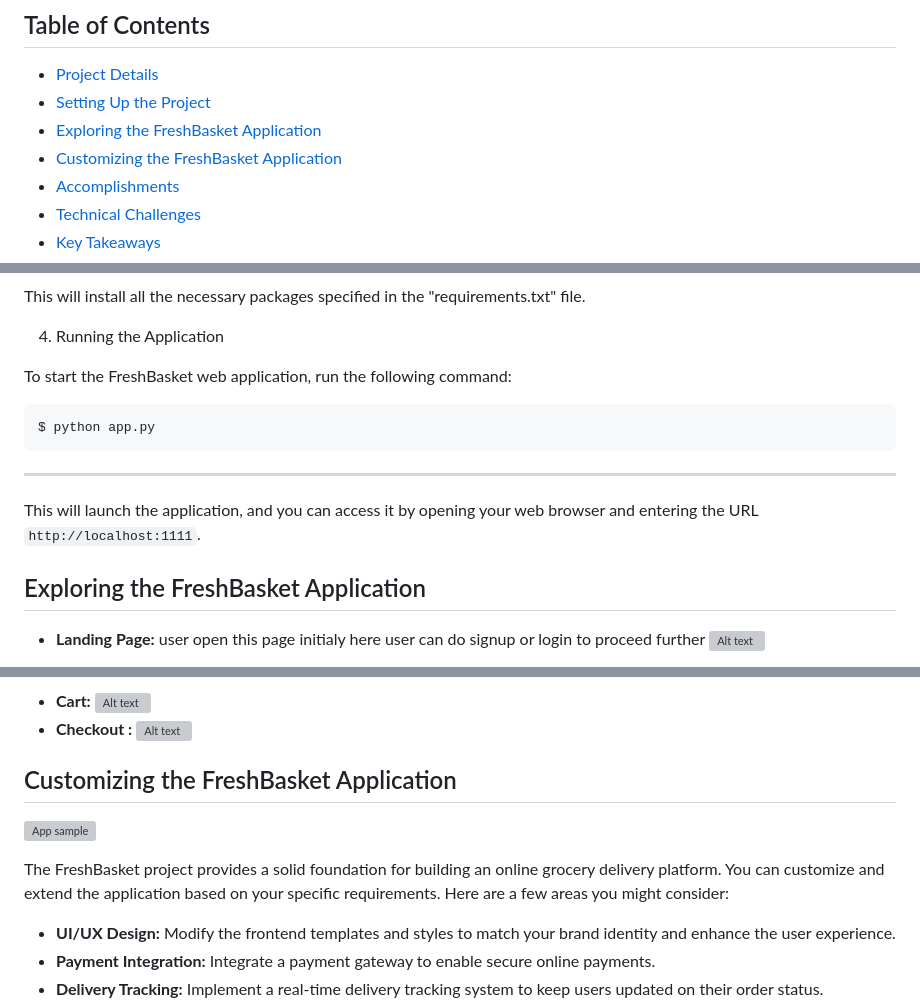
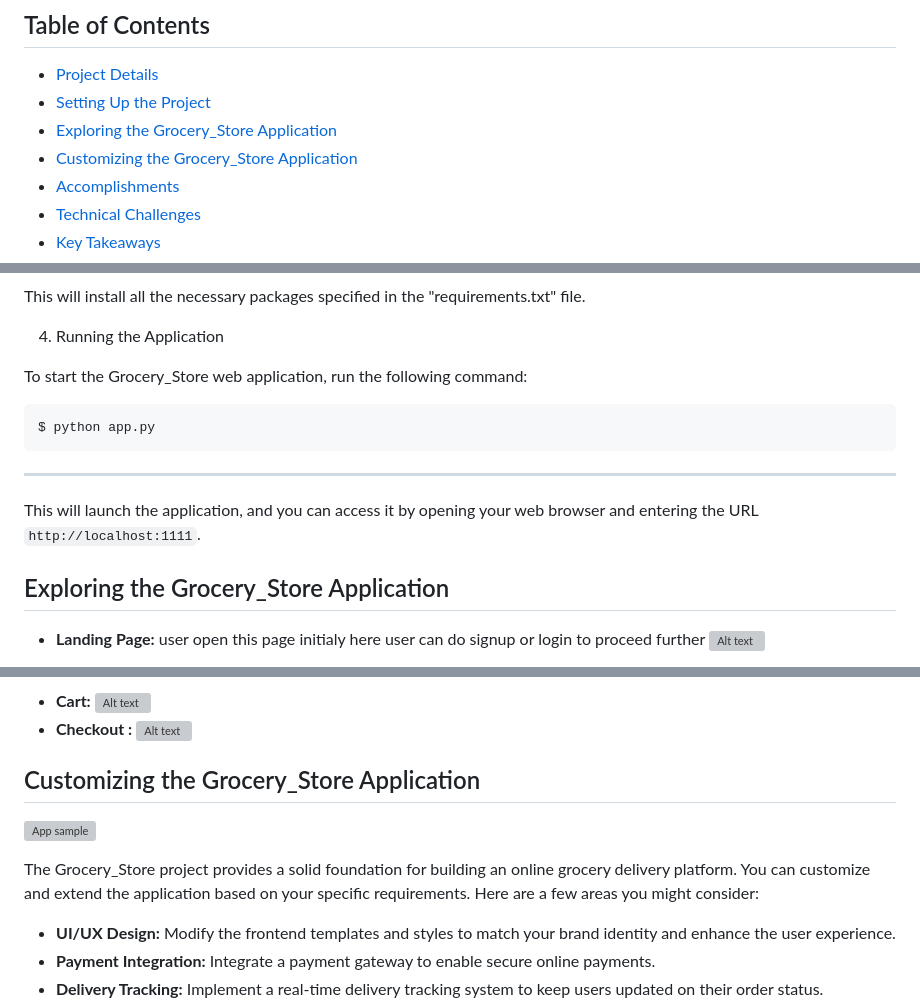
Before and after one commit to rajveersd13/Grocery_Store, a Markdown page: README.md, 3 parts joined by grey strips. GitHub-like rendering; grey boxes are pictures that could not be loaded.

````diff
--- a/README.md
+++ b/README.md
@@ -10,8 +10,8 @@ In this post, we will explore how to build an online grocery store web applicati
 
 - [Project Details](#project-details)
 - [Setting Up the Project](#setting-up-the-project)
-- [Exploring the FreshBasket Application](#exploring-the-freshbasket-application)
-- [Customizing the FreshBasket Application](#customizing-the-freshbasket-application)
+- [Exploring the Grocery_Store Application](#exploring-the-Grocery_Store-application)
+- [Customizing the Grocery_Store Application](#customizing-the-Grocery_Store-application)
 - [Accomplishments](#accomplishments)
 - [Technical Challenges](#technical-challenges)
 - [Key Takeaways](#key-takeaways)
@@ -52,7 +52,7 @@ This will install all the necessary packages specified in the "requirements.txt"
 
 4. Running the Application
 
-To start the FreshBasket web application, run the following command:
+To start the Grocery_Store web application, run the following command:
 
 ```bash
 $ python app.py
@@ -61,7 +61,7 @@ $ python app.py
 
 This will launch the application, and you can access it by opening your web browser and entering the URL `http://localhost:1111`.
 
-## Exploring the FreshBasket Application
+## Exploring the Grocery_Store Application
 
 - **Landing Page:** user  open this page initialy here user can do signup or login to proceed further
 ![Alt text](code/static/Final%20images%20of%20project/Landing%20Page.png)
@@ -89,11 +89,11 @@ ADD PRODUCT
 - **Checkout :**
 ![Alt text](code/static/Final%20images%20of%20project/checkout.png)
 
-## Customizing the FreshBasket Application
+## Customizing the Grocery_Store Application
 
 ![App sample](https://miro.medium.com/v2/resize:fit:720/0*0TLzPR5k59XzYheG)
 
-The FreshBasket project provides a solid foundation for building an online grocery delivery platform. You can customize and extend the application based on your specific requirements. Here are a few areas you might consider:
+The Grocery_Store project provides a solid foundation for building an online grocery delivery platform. You can customize and extend the application based on your specific requirements. Here are a few areas you might consider:
 
 - **UI/UX Design:** Modify the frontend templates and styles to match your brand identity and enhance the user experience.
 - **Payment Integration:** Integrate a payment gateway to enable secure online payments.
````
Also changed, not shown: other parts of README.md (+1 -1 lines).
